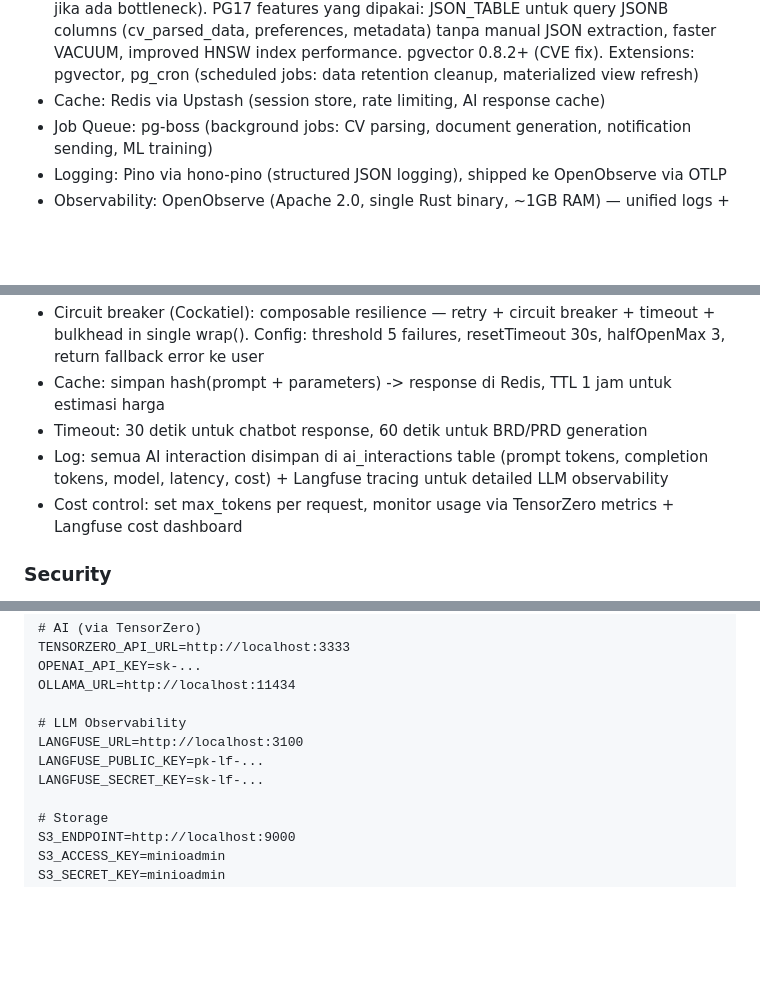
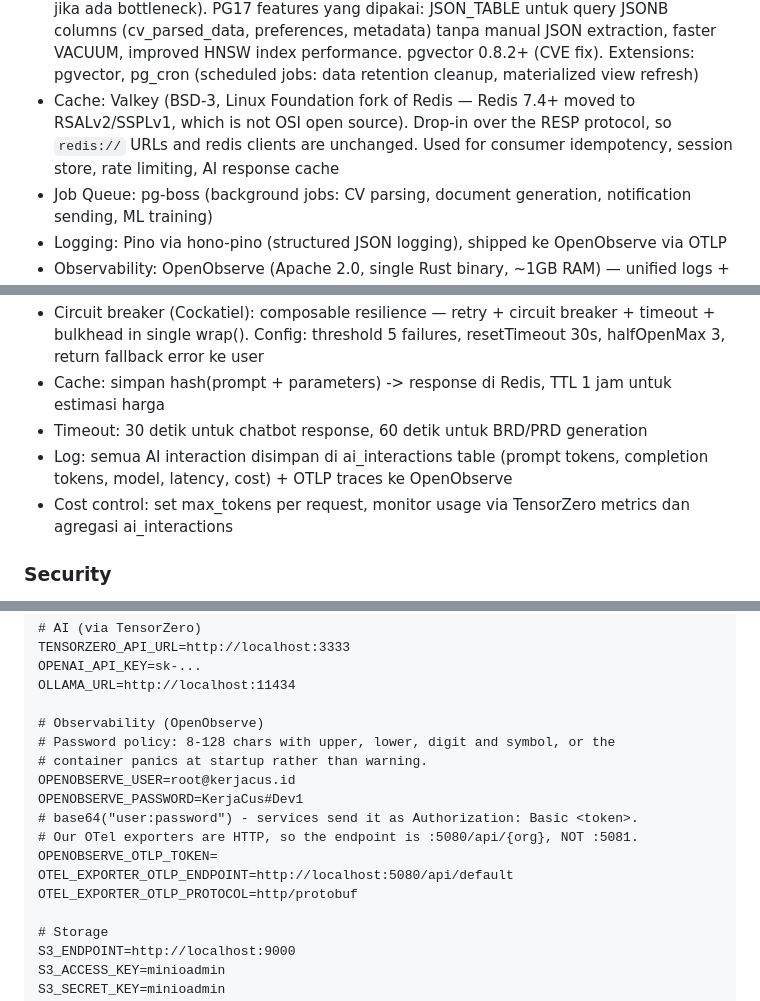
Before and after one commit to nathangalung/Project-BYTZ, a Markdown page: CLAUDE.md, 3 parts joined by grey strips. Drawn GitHub-style; blank space fills up the shorter version.

Commit message:
docs(claude): align spec with the stack that now exists
CLAUDE.md described Redis 7 and Langfuse in ten places. Both are gone: Redis
7.4+ is RSALv2/SSPL rather than OSI-open-source so we run Valkey, and Langfuse
v3's six-container / 16 GiB requirement does not fit the VPS.

Recorded the reasoning, not just the swap, so the decisions do not get quietly
reversed later. Also replaced the LANGFUSE_* env block with the OpenObserve one,
including the two things that cost me time to discover: the password complexity
rule that panics rather than warns, and that our HTTP exporters need
:5080/api/{org} rather than the gRPC port.

Co-Authored-By: Claude Opus 4.8 <noreply@anthropic.com>

```diff
--- a/CLAUDE.md
+++ b/CLAUDE.md
@@ -983,7 +983,7 @@ Shared across services:
 - Validation: Zod v4 (7-14x faster dari v3, type instantiations turun dari 25K ke 175. Zod Mini tersedia ~1.9KB gzipped untuk client-side. Schema dishare via monorepo packages/shared)
 - ORM: Drizzle ORM (type-safe, SQL-like API, migration via drizzle-kit). Driver: drizzle-orm/postgres-js (postgres.js v3, battle-tested 4+ tahun, full drizzle-kit compatibility). Catatan: bun:sql (native Bun SQL module) lebih cepat ~50% di raw benchmarks tapi masih ada concurrent statement bugs dan drizzle-kit push incompatibility — migrasi ke drizzle-orm/bun-sql saat issues resolved (one-line config change)
 - Database: PostgreSQL 17 (shared database dengan schema separation, split per service jika ada bottleneck). PG17 features yang dipakai: JSON_TABLE untuk query JSONB columns (cv_parsed_data, preferences, metadata) tanpa manual JSON extraction, faster VACUUM, improved HNSW index performance. pgvector 0.8.2+ (CVE fix). Extensions: pgvector, pg_cron (scheduled jobs: data retention cleanup, materialized view refresh)
-- Cache: Redis via Upstash (session store, rate limiting, AI response cache)
+- Cache: Valkey (BSD-3, Linux Foundation fork of Redis — Redis 7.4+ moved to RSALv2/SSPLv1, which is not OSI open source). Drop-in over the RESP protocol, so `redis://` URLs and redis clients are unchanged. Used for consumer idempotency, session store, rate limiting, AI response cache
 - Job Queue: pg-boss (background jobs: CV parsing, document generation, notification sending, ML training)
 - Logging: Pino via hono-pino (structured JSON logging), shipped ke OpenObserve via OTLP
 - Observability: OpenObserve (Apache 2.0, single Rust binary, ~1GB RAM) — unified logs + traces + metrics dalam satu platform. Menggantikan Loki + Jaeger + Prometheus + Grafana (4 tools → 1). OTLP-native, S3/R2 compatible storage backend. Pipeline: Pino → OpenTelemetry Collector → OpenObserve. UI built-in untuk log search, trace visualization, metrics dashboards
@@ -2541,8 +2541,8 @@ Export dan Reporting:
 - Circuit breaker (Cockatiel): composable resilience — retry + circuit breaker + timeout + bulkhead in single wrap(). Config: threshold 5 failures, resetTimeout 30s, halfOpenMax 3, return fallback error ke user
 - Cache: simpan hash(prompt + parameters) -> response di Redis, TTL 1 jam untuk estimasi harga
 - Timeout: 30 detik untuk chatbot response, 60 detik untuk BRD/PRD generation
-- Log: semua AI interaction disimpan di ai_interactions table (prompt tokens, completion tokens, model, latency, cost) + Langfuse tracing untuk detailed LLM observability
-- Cost control: set max_tokens per request, monitor usage via TensorZero metrics + Langfuse cost dashboard
+- Log: semua AI interaction disimpan di ai_interactions table (prompt tokens, completion tokens, model, latency, cost) + OTLP traces ke OpenObserve
+- Cost control: set max_tokens per request, monitor usage via TensorZero metrics dan agregasi ai_interactions
 
 ### Security
 
@@ -2740,10 +2740,16 @@ TENSORZERO_API_URL=http://localhost:3333
 OPENAI_API_KEY=sk-...
 OLLAMA_URL=http://localhost:11434
 
-# LLM Observability
-LANGFUSE_URL=http://localhost:3100
-LANGFUSE_PUBLIC_KEY=pk-lf-...
-LANGFUSE_SECRET_KEY=sk-lf-...
+# Observability (OpenObserve)
+# Password policy: 8-128 chars with upper, lower, digit and symbol, or the
+# container panics at startup rather than warning.
+OPENOBSERVE_USER=root@kerjacus.id
+OPENOBSERVE_PASSWORD=KerjaCus#Dev1
+# base64("user:password") - services send it as Authorization: Basic <token>.
+# Our OTel exporters are HTTP, so the endpoint is :5080/api/{org}, NOT :5081.
+OPENOBSERVE_OTLP_TOKEN=
+OTEL_EXPORTER_OTLP_ENDPOINT=http://localhost:5080/api/default
+OTEL_EXPORTER_OTLP_PROTOCOL=http/protobuf
 
 # Storage
 S3_ENDPOINT=http://localhost:9000
```
Also changed, not shown: other parts of CLAUDE.md (+6 -6 lines).
